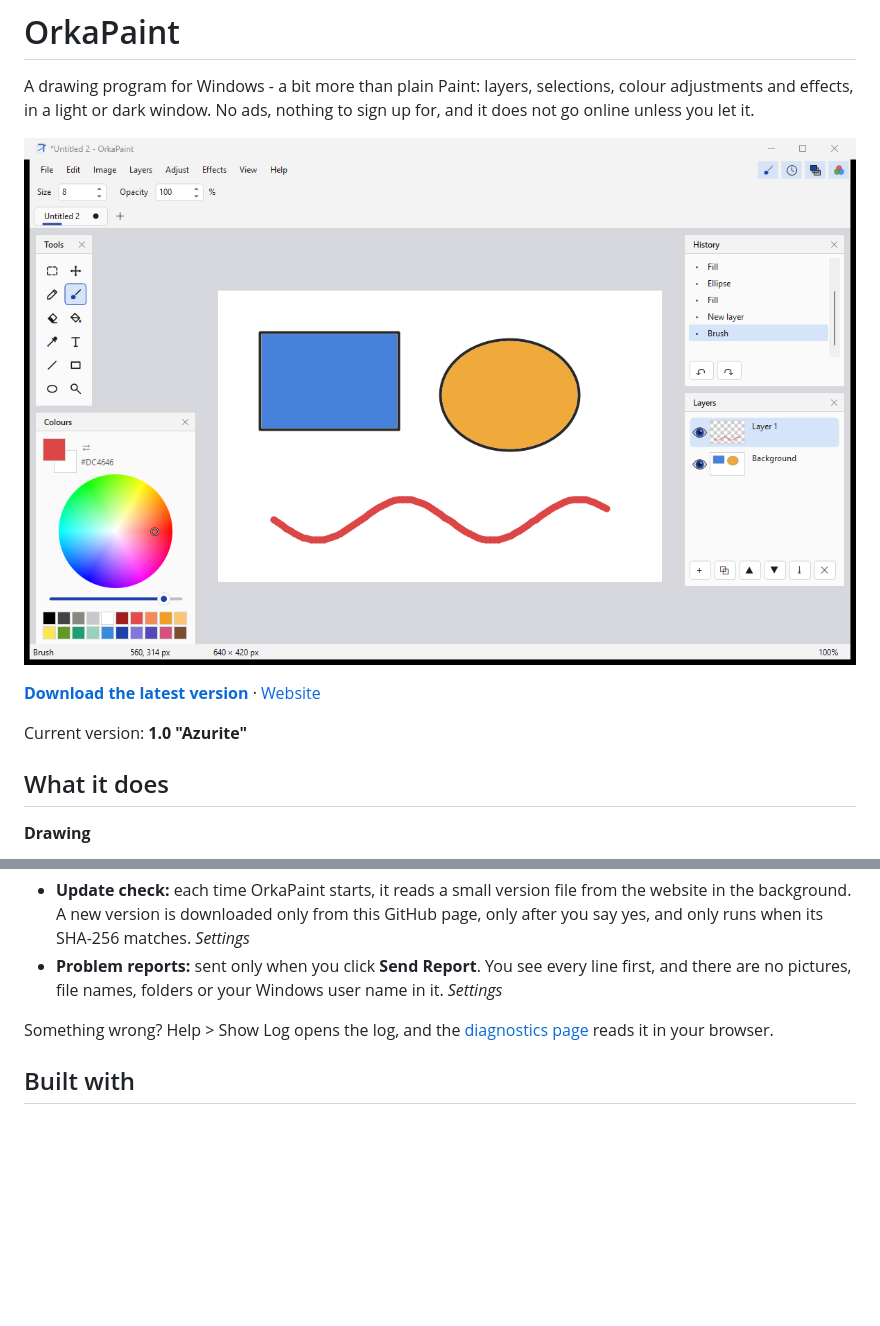
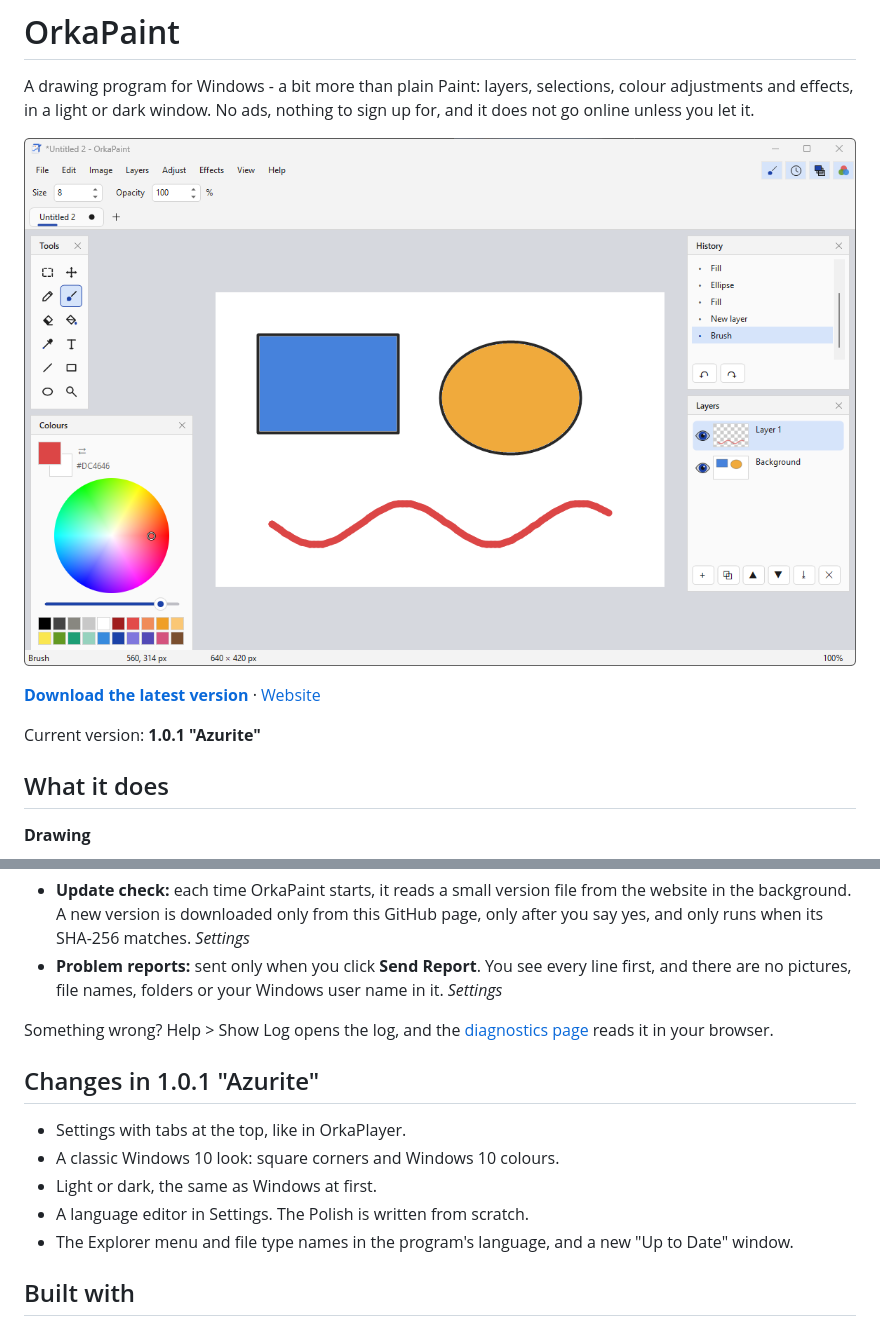
Before and after one commit to cyz-yt/OrkaPaint, a Markdown page: README.md, 2 parts joined by grey strips. Drawn GitHub-style; pictures changed too: screenshots/light.png; blank space fills up the shorter version.

```diff
--- a/README.md
+++ b/README.md
@@ -6,7 +6,7 @@ A drawing program for Windows - a bit more than plain Paint: layers, selections,
 
 **[Download the latest version](https://github.com/cyz-yt/OrkaPaint/releases/latest)** · [Website](https://cyzs-retroweb.rf.gd/orkapaint.php)
 
-Current version: **1.0 "Azurite"**
+Current version: **1.0.1 "Azurite"**
 
 ## What it does
 
@@ -87,6 +87,14 @@ OrkaPaint-1.0-setup.exe /SILENT /CURRENTUSER /openwith=yes /contextmenu=no /upda
 
 Something wrong? Help > Show Log opens the log, and the [diagnostics page](https://cyzs-retroweb.rf.gd/orkapaint-diagnostyka.php) reads it in your browser.
 
+## Changes in 1.0.1 "Azurite"
+
+- Settings with tabs at the top, like in OrkaPlayer.
+- A classic Windows 10 look: square corners and Windows 10 colours.
+- Light or dark, the same as Windows at first.
+- A language editor in Settings. The Polish is written from scratch.
+- The Explorer menu and file type names in the program's language, and a new "Up to Date" window.
+
 ## Built with
 
 - VB.NET and Windows Forms on .NET Framework 4.7.2
```
Also changed, not shown: other parts of README.md (+6 -6 lines), screenshots/classic.png (added), screenshots/dark.png, screenshots/settings.png, screenshots/text.png.
